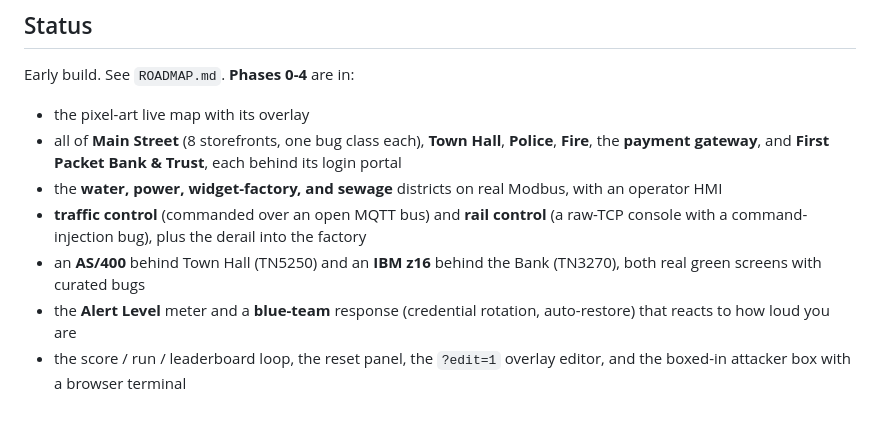
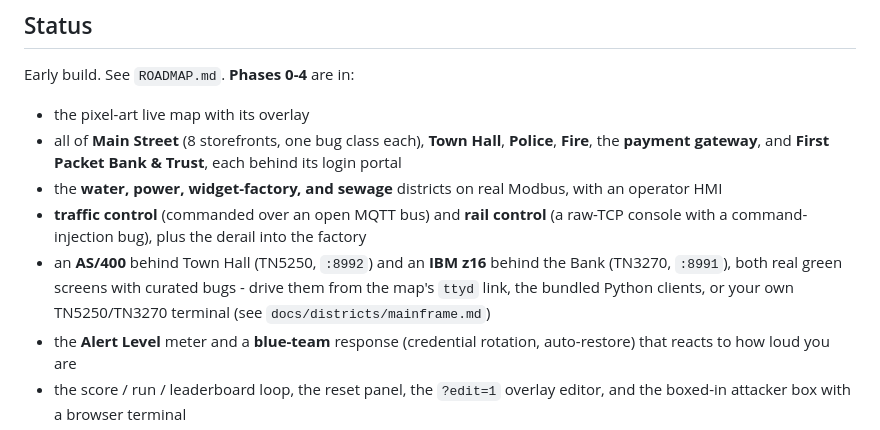
Before and after one commit to wren-creator/packetriver, a Markdown page: README.md, the part around the change. Rendered like a GitHub page.

```diff
--- a/README.md
+++ b/README.md
@@ -90,8 +90,10 @@ Early build. See `ROADMAP.md`. **Phases 0-4** are in:
 - **traffic control** (commanded over an open MQTT bus) and **rail control**
   (a raw-TCP console with a command-injection bug), plus the derail into the
   factory
-- an **AS/400** behind Town Hall (TN5250) and an **IBM z16** behind the Bank
-  (TN3270), both real green screens with curated bugs
+- an **AS/400** behind Town Hall (TN5250, `:8992`) and an **IBM z16** behind
+  the Bank (TN3270, `:8991`), both real green screens with curated bugs -
+  drive them from the map's `ttyd` link, the bundled Python clients, or your
+  own TN5250/TN3270 terminal (see `docs/districts/mainframe.md`)
 - the **Alert Level** meter and a **blue-team** response (credential rotation,
   auto-restore) that reacts to how loud you are
 - the score / run / leaderboard loop, the reset panel, the `?edit=1` overlay
```
Also changed, not shown: ROADMAP.md (+4 -3 lines), docs/districts/mainframe.md (+31 -7 lines).
